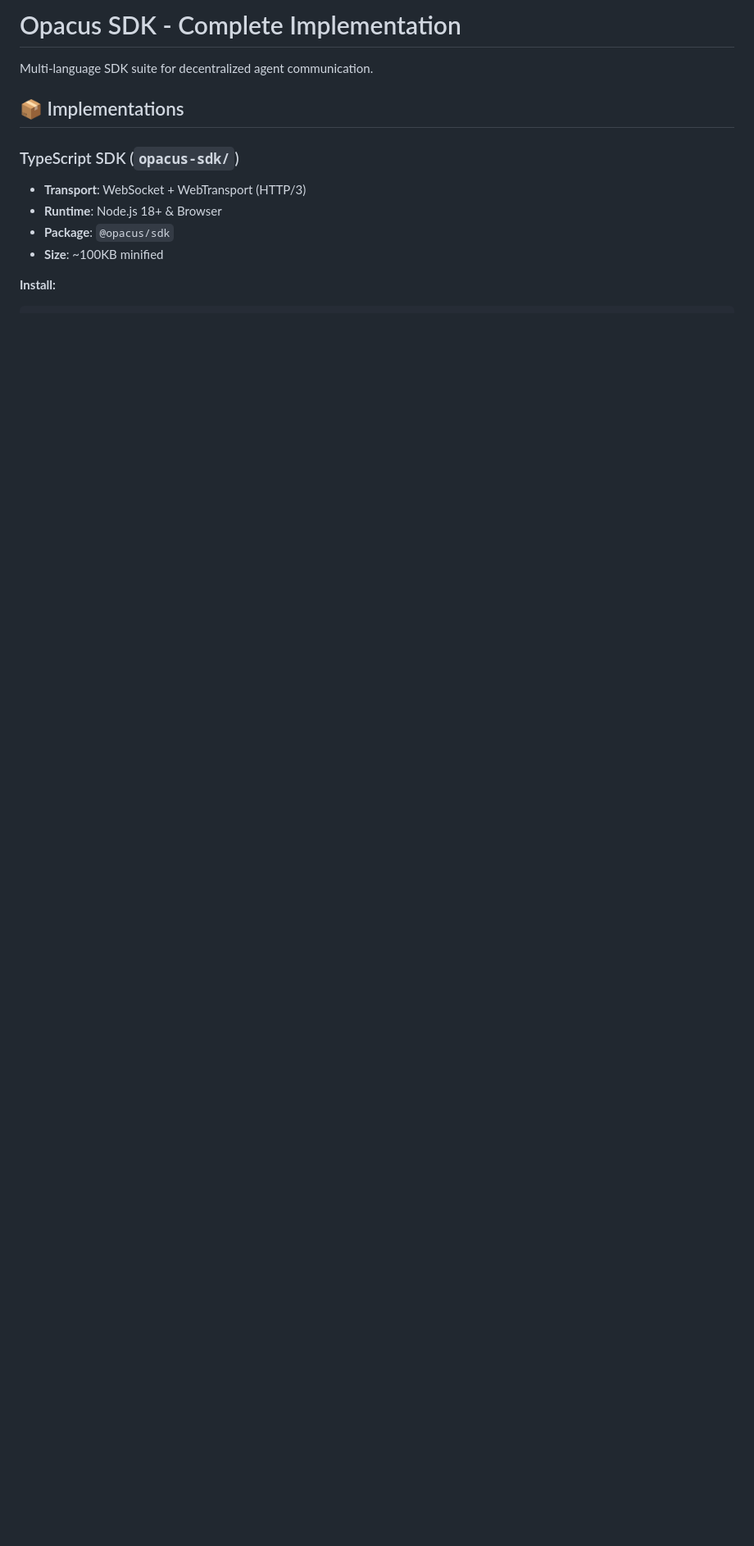
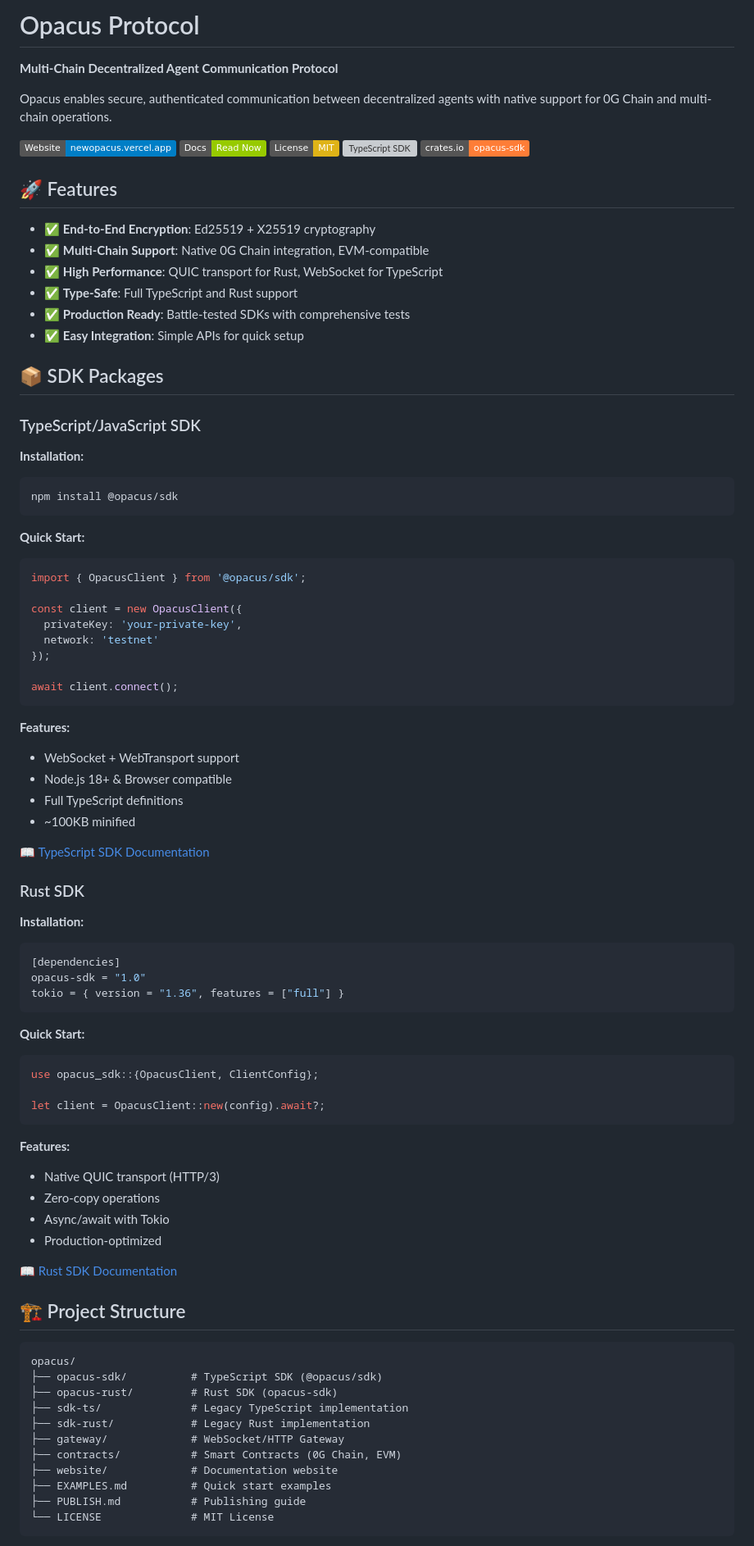
Before and after one commit to Opacus-xyz/Opacus, a Markdown page: README.md, the part around one of its changes. Shown at 82% size. Drawn GitHub-style; badges without logos; blank space fills up the shorter version; grey boxes are pictures that could not be loaded.

````diff
--- a/README.md
+++ b/README.md
@@ -1,13 +1,90 @@
-# Opacus SDK - Complete Implementation
+# Opacus Protocol
 
-Multi-language SDK suite for decentralized agent communication.
+**Multi-Chain Decentralized Agent Communication Protocol**
 
-## 📦 Implementations
+Opacus enables secure, authenticated communication between decentralized agents with native support for 0G Chain and multi-chain operations.
 
-### TypeScript SDK (`opacus-sdk/`)
-- **Transport**: WebSocket + WebTransport (HTTP/3)
-- **Runtime**: Node.js 18+ & Browser
-- **Package**: `@opacus/sdk`
-- **Size**: ~100KB minified
+[![Website](https://img.shields.io/badge/Website-newopacus.vercel.app-blue)](https://newopacus.vercel.app)
+[![Documentation](https://img.shields.io/badge/Docs-Read%20Now-green)](https://newopacus.vercel.app/docs)
+[![License](https://img.shields.io/badge/License-MIT-yellow.svg)](LICENSE)
+[![TypeScript SDK](https://img.shields.io/badge/npm-@opacus%2Fsdk-red)](https://www.npmjs.com/package/@opacus/sdk)
+[![Rust SDK](https://img.shields.io/badge/crates.io-opacus--sdk-orange)](https://crates.io/crates/opacus-sdk)
 
-**Install:**
+## 🚀 Features
+
+- ✅ **End-to-End Encryption**: Ed25519 + X25519 cryptography
+- ✅ **Multi-Chain Support**: Native 0G Chain integration, EVM-compatible
+- ✅ **High Performance**: QUIC transport for Rust, WebSocket for TypeScript
+- ✅ **Type-Safe**: Full TypeScript and Rust support
+- ✅ **Production Ready**: Battle-tested SDKs with comprehensive tests
+- ✅ **Easy Integration**: Simple APIs for quick setup
+
+## 📦 SDK Packages
+
+### TypeScript/JavaScript SDK
+
+**Installation:**
+```bash
+npm install @opacus/sdk
+```
+
+**Quick Start:**
+```typescript
+import { OpacusClient } from '@opacus/sdk';
+
+const client = new OpacusClient({
+  privateKey: 'your-private-key',
+  network: 'testnet'
+});
+
+await client.connect();
+```
+
+**Features:**
+- WebSocket + WebTransport support
+- Node.js 18+ & Browser compatible
+- Full TypeScript definitions
+- ~100KB minified
+
+[📖 TypeScript SDK Documentation](opacus-sdk/README.md)
+
+### Rust SDK
+
+**Installation:**
+```toml
+[dependencies]
+opacus-sdk = "1.0"
+tokio = { version = "1.36", features = ["full"] }
+```
+
+**Quick Start:**
+```rust
+use opacus_sdk::{OpacusClient, ClientConfig};
+
+let client = OpacusClient::new(config).await?;
+```
+
+**Features:**
+- Native QUIC transport (HTTP/3)
+- Zero-copy operations
+- Async/await with Tokio
+- Production-optimized
+
+[📖 Rust SDK Documentation](opacus-rust/README.md)
+
+## 🏗️ Project Structure
+
+```
+opacus/
+├── opacus-sdk/          # TypeScript SDK (@opacus/sdk)
+├── opacus-rust/         # Rust SDK (opacus-sdk)
+├── sdk-ts/              # Legacy TypeScript implementation
+├── sdk-rust/            # Legacy Rust implementation
+├── gateway/             # WebSocket/HTTP Gateway
+├── contracts/           # Smart Contracts (0G Chain, EVM)
+├── website/             # Documentation website
+├── EXAMPLES.md          # Quick start examples
+├── PUBLISH.md           # Publishing guide
+└── LICENSE              # MIT License
+```
+
````
Also changed, not shown: other parts of README.md (+100 -105 lines).
